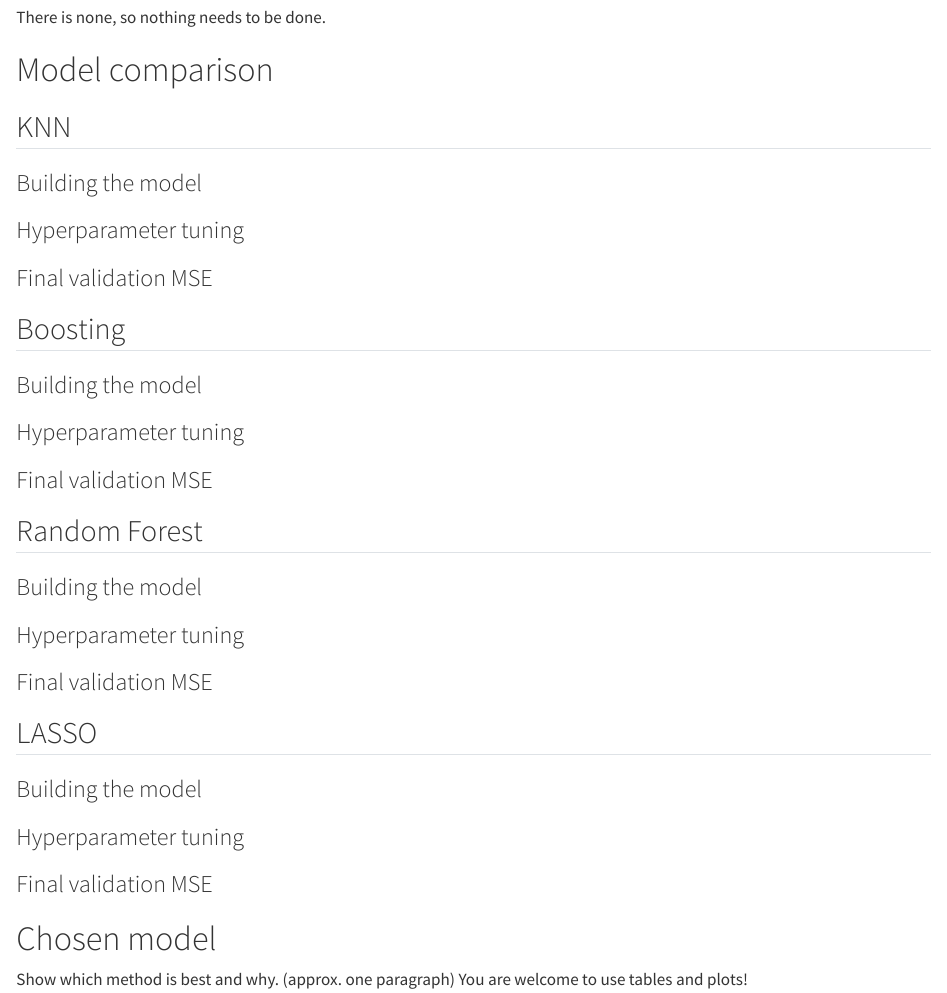
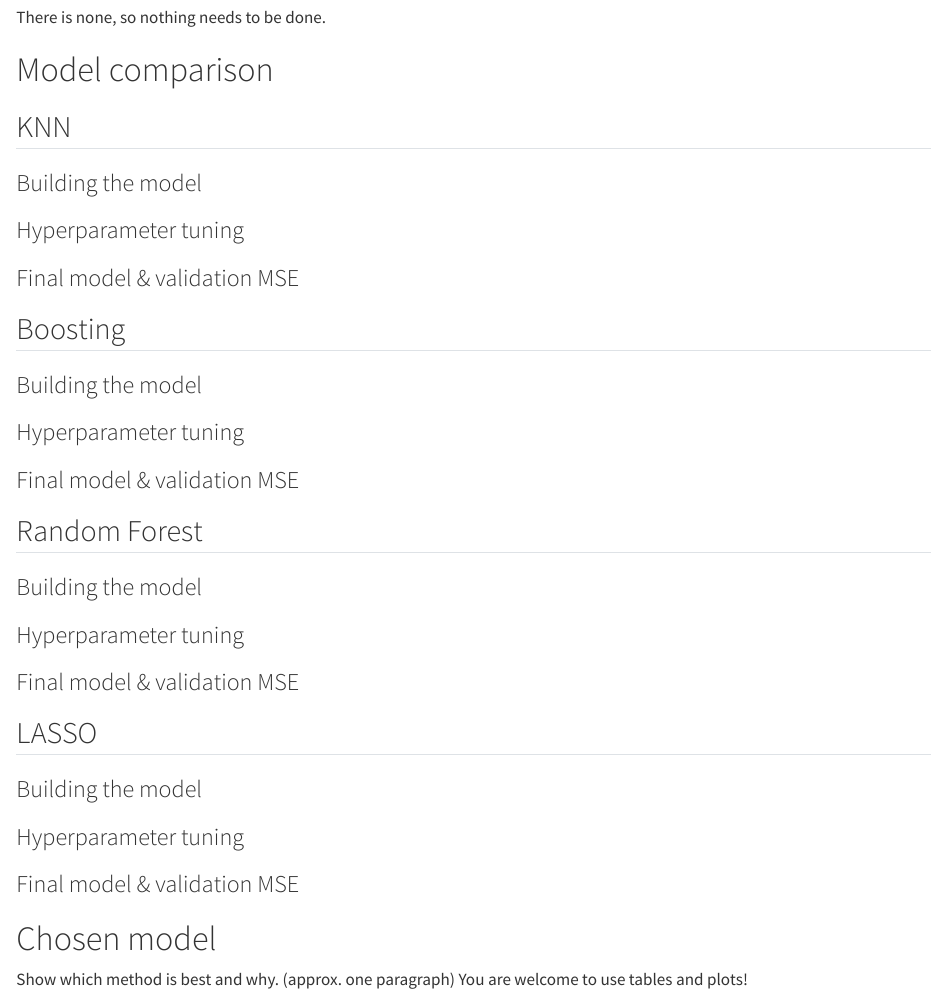
Before and after one commit to Ketskapow/Assignment-3-Supervised-learning-competition, a Quarto document (report_template.qmd): the page in a window 1100 px wide, from 6100 px down. Rendered offline with R 4.5, knitr and Pandoc in place of Quarto, with nearby package versions; some code elsewhere in the file could not run offline.

Commit message:
Changed subtitle

```diff
--- a/report_template.qmd
+++ b/report_template.qmd
@@ -158,7 +158,7 @@ There is none, so nothing needs to be done.
 
 ### Hyperparameter tuning
 
-### Final validation MSE
+### Final model & validation MSE
 
 ## Boosting
 
@@ -166,7 +166,7 @@ There is none, so nothing needs to be done.
 
 ### Hyperparameter tuning
 
-### Final validation MSE
+### Final model & validation MSE
 
 ## Random Forest
 
@@ -174,7 +174,7 @@ There is none, so nothing needs to be done.
 
 ### Hyperparameter tuning
 
-### Final validation MSE
+### Final model & validation MSE
 
 ## LASSO
 
@@ -182,7 +182,7 @@ There is none, so nothing needs to be done.
 
 ### Hyperparameter tuning
 
-### Final validation MSE
+### Final model & validation MSE
 
 # Chosen model
 
```
